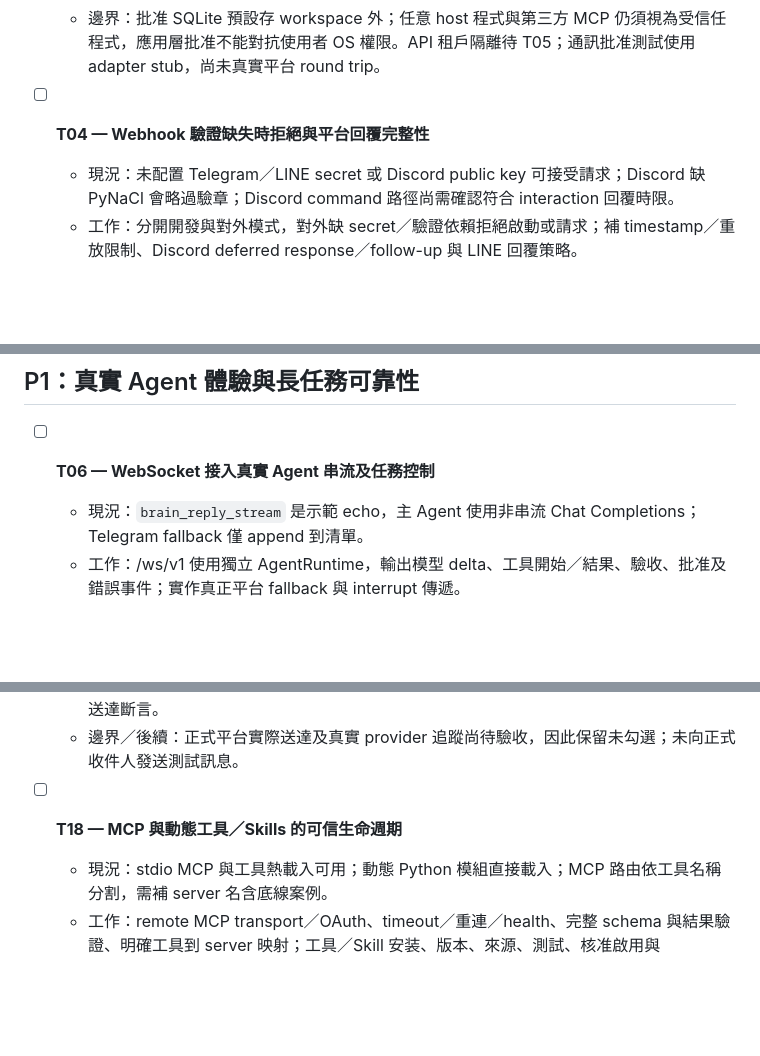
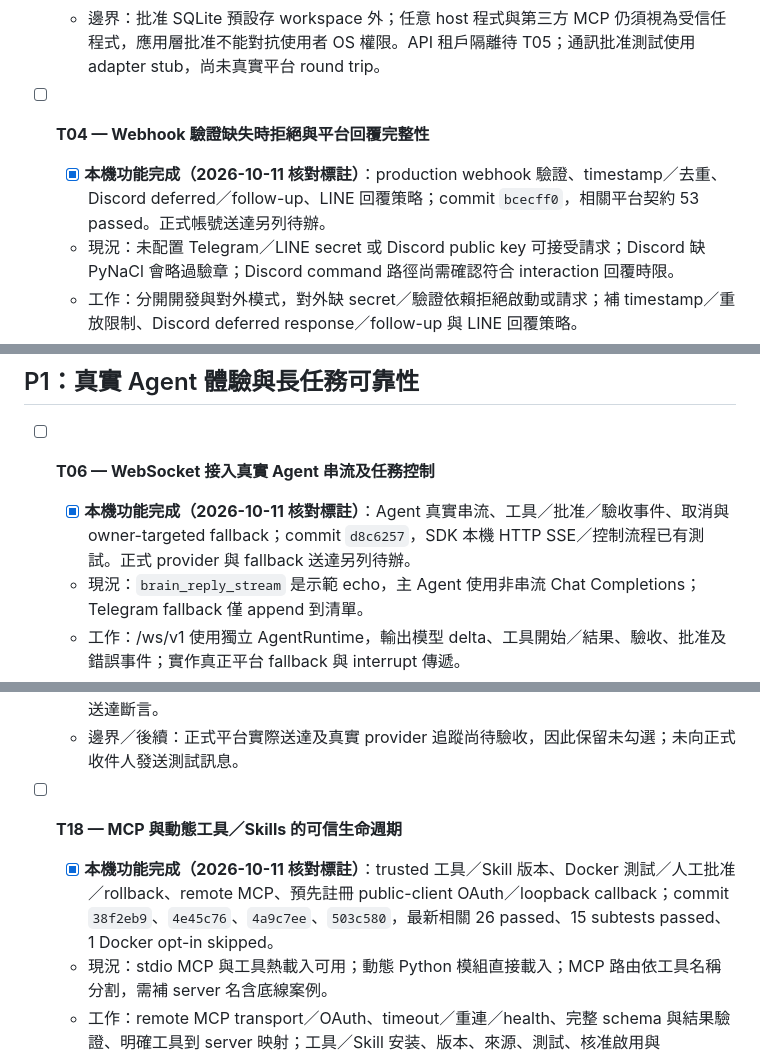
Before and after one commit to asccclass/pythonai, a Markdown page: papers/todo.md, 3 parts joined by grey strips. Rendered like a GitHub page; blank space fills up the shorter version.

```diff
--- a/papers/todo.md
+++ b/papers/todo.md
@@ -31,6 +42,7 @@
   - 邊界：批准 SQLite 預設存 workspace 外；任意 host 程式與第三方 MCP 仍須視為受信任程式，應用層批准不能對抗使用者 OS 權限。API 租戶隔離待 T05；通訊批准測試使用 adapter stub，尚未真實平台 round trip。
 
 - [ ] **T04 — Webhook 驗證缺失時拒絕與平台回覆完整性**
+  - [x] **本機功能完成（2026-10-11 核對標註）**：production webhook 驗證、timestamp／去重、Discord deferred／follow-up、LINE 回覆策略；commit `bcecff0`，相關平台契約 53 passed。正式帳號送達另列待辦。
   - 現況：未配置 Telegram／LINE secret 或 Discord public key 可接受請求；Discord 缺 PyNaCl 會略過驗章；Discord command 路徑尚需確認符合 interaction 回覆時限。
   - 工作：分開開發與對外模式，對外缺 secret／驗證依賴拒絕啟動或請求；補 timestamp／重放限制、Discord deferred response／follow-up 與 LINE 回覆策略。
   - 驗收：缺少或錯誤簽章、過期／重放請求不能入列；Discord／LINE 真實帳號 round trip 成功；平台依賴及配置寫入安裝文件。
@@ -50,6 +62,7 @@
 ## P1：真實 Agent 體驗與長任務可靠性
 
 - [ ] **T06 — WebSocket 接入真實 Agent 串流及任務控制**
+  - [x] **本機功能完成（2026-10-11 核對標註）**：Agent 真實串流、工具／批准／驗收事件、取消與 owner-targeted fallback；commit `d8c6257`，SDK 本機 HTTP SSE／控制流程已有測試。正式 provider 與 fallback 送達另列待辦。
   - 現況：`brain_reply_stream` 是示範 echo，主 Agent 使用非串流 Chat Completions；Telegram fallback 僅 append 到清單。
   - 工作：/ws/v1 使用獨立 AgentRuntime，輸出模型 delta、工具開始／結果、驗收、批准及錯誤事件；實作真正平台 fallback 與 interrupt 傳遞。
   - 驗收：一個需要工具的請求可串流執行並回實際結果；中斷可停止模型／工具工作；fallback 真正送達；協定測試、真實 provider 測試分開紀錄。依賴 T02、T05。
@@ -179,6 +193,7 @@ T17–T21 的本機功能增修已提交；以下未勾選表示正式服務或
   - 邊界／後續：正式平台實際送達及真實 provider 追蹤尚待驗收，因此保留未勾選；未向正式收件人發送測試訊息。
 
 - [ ] **T18 — MCP 與動態工具／Skills 的可信生命週期**
+  - [x] **本機功能完成（2026-10-11 核對標註）**：trusted 工具／Skill 版本、Docker 測試／人工批准／rollback、remote MCP、預先註冊 public-client OAuth／loopback callback；commit `38f2eb9`、`4e45c76`、`4a9c7ee`、`503c580`，最新相關 26 passed、15 subtests passed、1 Docker opt-in skipped。
   - 現況：stdio MCP 與工具熱載入可用；動態 Python 模組直接載入；MCP 路由依工具名稱分割，需補 server 名含底線案例。
   - 工作：remote MCP transport／OAuth、timeout／重連／health、完整 schema 與結果驗證、明確工具到 server 映射；工具／Skill 安装、版本、來源、測試、核准啟用與 rollback。
   - 驗收：缺 server／網路斷線不阻塞其他工具；名稱碰撞／底線不誤路由；惡意 schema 或未通過測試的生成工具不能啟用。依賴 T01、T03、T10。
```
Also changed, not shown: other parts of papers/todo.md (+25 -8 lines), README.md (+4 -0 lines).
